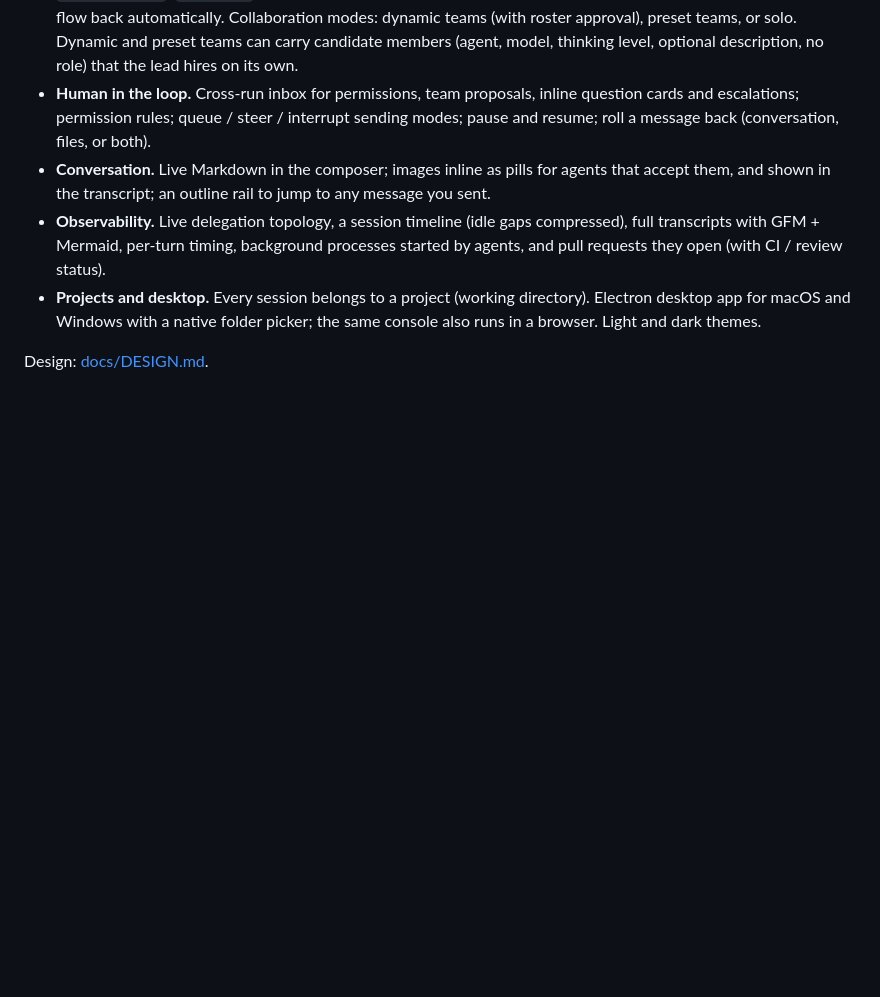
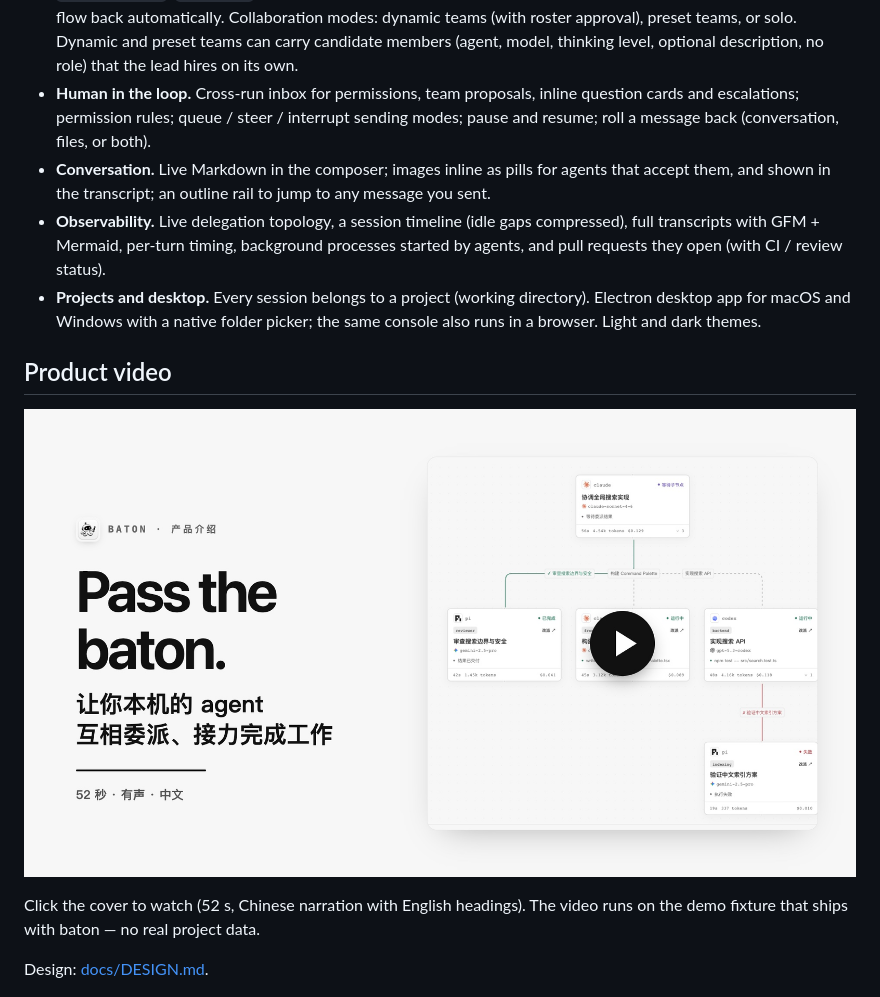
Before and after one commit to DueGin/baton, a Markdown page: README.en.md, the part around the change. Rendered like a GitHub page; pictures changed too: docs/media/baton-intro-cover.jpg (added); blank space fills up the shorter version.

```diff
--- a/README.en.md
+++ b/README.en.md
@@ -12,6 +12,12 @@ Local agent client with **native delegation** and **observability**. baton detec
 - **Conversation.** Live Markdown in the composer; images inline as pills for agents that accept them, and shown in the transcript; an outline rail to jump to any message you sent.
 - **Observability.** Live delegation topology, a session timeline (idle gaps compressed), full transcripts with GFM + Mermaid, per-turn timing, background processes started by agents, and pull requests they open (with CI / review status).
 - **Projects and desktop.** Every session belongs to a project (working directory). Electron desktop app for macOS and Windows with a native folder picker; the same console also runs in a browser. Light and dark themes.
+
+## Product video
+
+[![baton product video (52s)](docs/media/baton-intro-cover.jpg)](docs/media/baton-intro.mp4)
+
+Click the cover to watch (52 s, Chinese narration with English headings). The video runs on the demo fixture that ships with baton — no real project data.
 
 Design: [docs/DESIGN.md](docs/DESIGN.md).
 
```
Also changed, not shown: README.md (+6 -0 lines), 1 other file.
